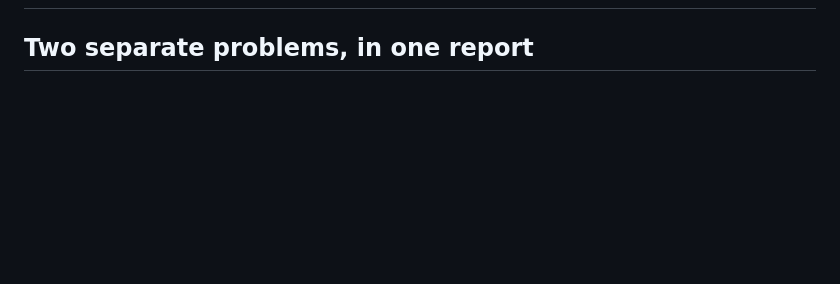
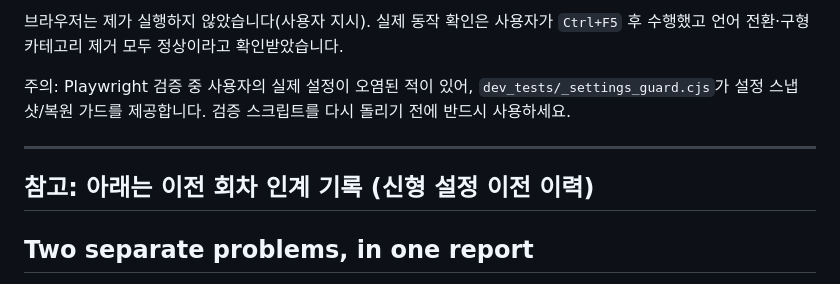
Before and after one commit to bada-ya/ComfyUI-Bada-Utils, a Markdown page: HANDOFF.md, the part around one of its changes. Rendered like a GitHub page; blank space fills up the shorter version.

```diff
--- a/HANDOFF.md
+++ b/HANDOFF.md
@@ -2,3 +71,12 @@
+브라우저는 제가 실행하지 않았습니다(사용자 지시). 실제 동작 확인은 사용자가 `Ctrl+F5` 후 수행했고
+언어 전환·구형 카테고리 제거 모두 정상이라고 확인받았습니다.
+
+주의: Playwright 검증 중 사용자의 실제 설정이 오염된 적이 있어, `dev_tests/_settings_guard.cjs`가
+설정 스냅샷/복원 가드를 제공합니다. 검증 스크립트를 다시 돌리기 전에 반드시 사용하세요.
+
+---
+
+## 참고: 아래는 이전 회차 인계 기록 (신형 설정 이전 이력)
 
 ## Two separate problems, in one report
 
```
Also changed, not shown: other parts of HANDOFF.md (+70 -1 lines).
